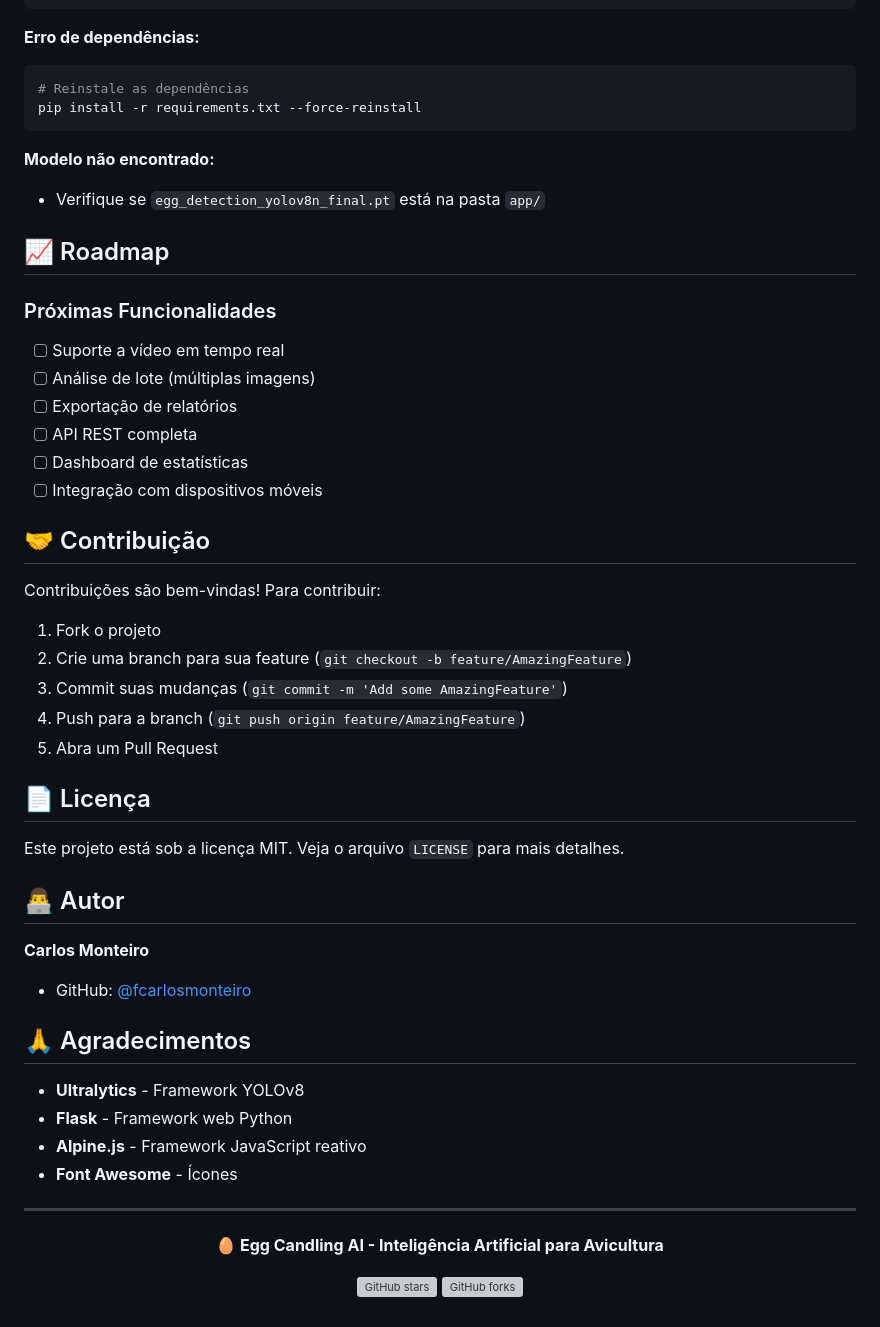
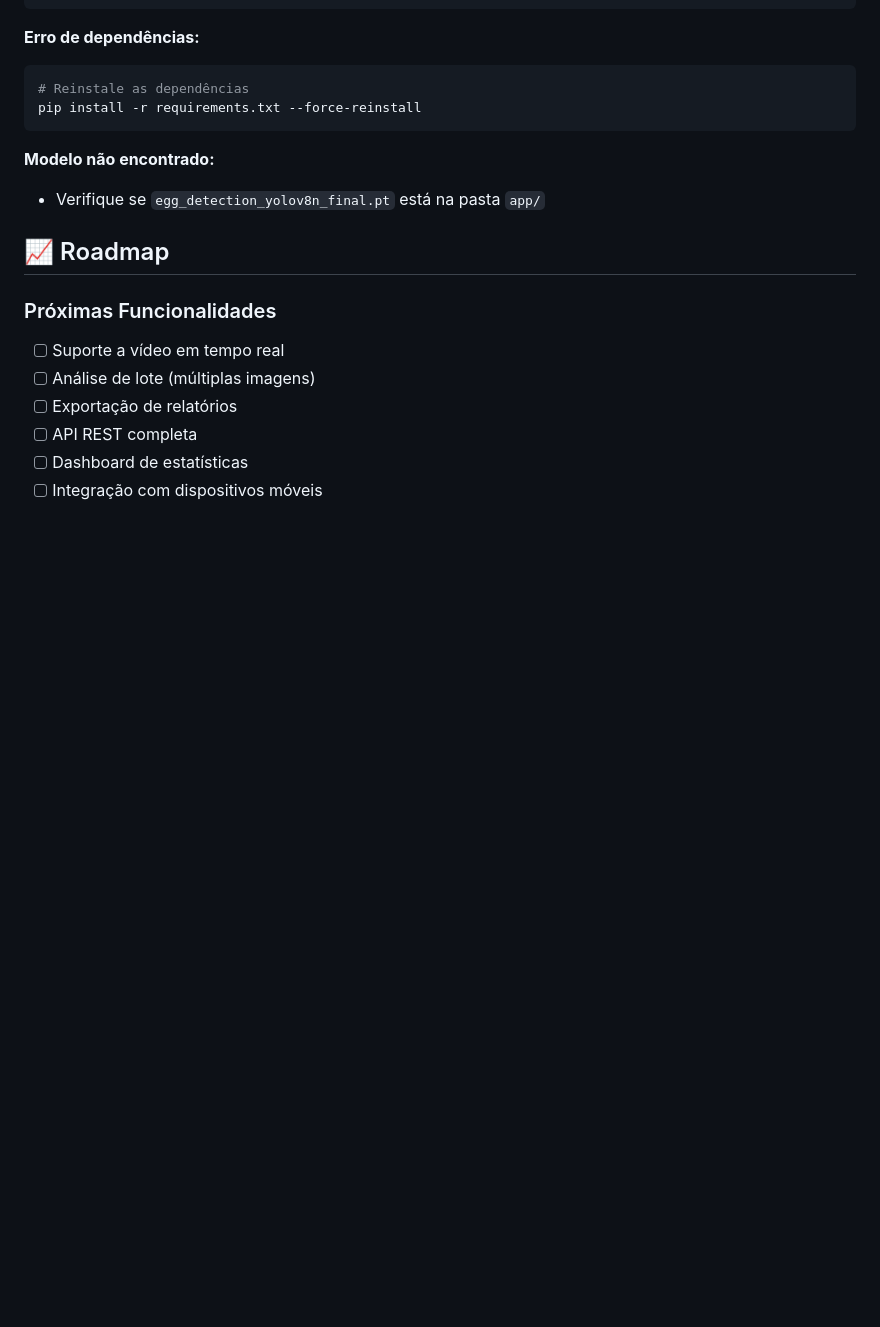
Before and after one commit to fcarlosmonteiro/egg-candling-ai, a Markdown page: README.md, the part around the change. Drawn GitHub-style; blank space fills up the shorter version; grey boxes are pictures that could not be loaded.

```diff
--- a/README.md
+++ b/README.md
@@ -209,40 +209,3 @@ pip install -r requirements.txt --force-reinstall
 - [ ] API REST completa
 - [ ] Dashboard de estatísticas
 - [ ] Integração com dispositivos móveis
-
-## 🤝 Contribuição
-
-Contribuições são bem-vindas! Para contribuir:
-
-1. Fork o projeto
-2. Crie uma branch para sua feature (`git checkout -b feature/AmazingFeature`)
-3. Commit suas mudanças (`git commit -m 'Add some AmazingFeature'`)
-4. Push para a branch (`git push origin feature/AmazingFeature`)
-5. Abra um Pull Request
-
-## 📄 Licença
-
-Este projeto está sob a licença MIT. Veja o arquivo `LICENSE` para mais detalhes.
-
-## 👨‍💻 Autor
-
-**Carlos Monteiro**
-- GitHub: [@fcarlosmonteiro](https://github.com/fcarlosmonteiro)
-
-## 🙏 Agradecimentos
-
-- **Ultralytics** - Framework YOLOv8
-- **Flask** - Framework web Python
-- **Alpine.js** - Framework JavaScript reativo
-- **Font Awesome** - Ícones
-
----
-
-<div align="center">
-
-**🥚 Egg Candling AI - Inteligência Artificial para Avicultura**
-
-[![GitHub stars](https://img.shields.io/github/stars/fcarlosmonteiro/egg-candling-ai?style=social)](https://github.com/fcarlosmonteiro/egg-candling-ai/stargazers)
-[![GitHub forks](https://img.shields.io/github/forks/fcarlosmonteiro/egg-candling-ai?style=social)](https://github.com/fcarlosmonteiro/egg-candling-ai/network)
-
-</div>
```
